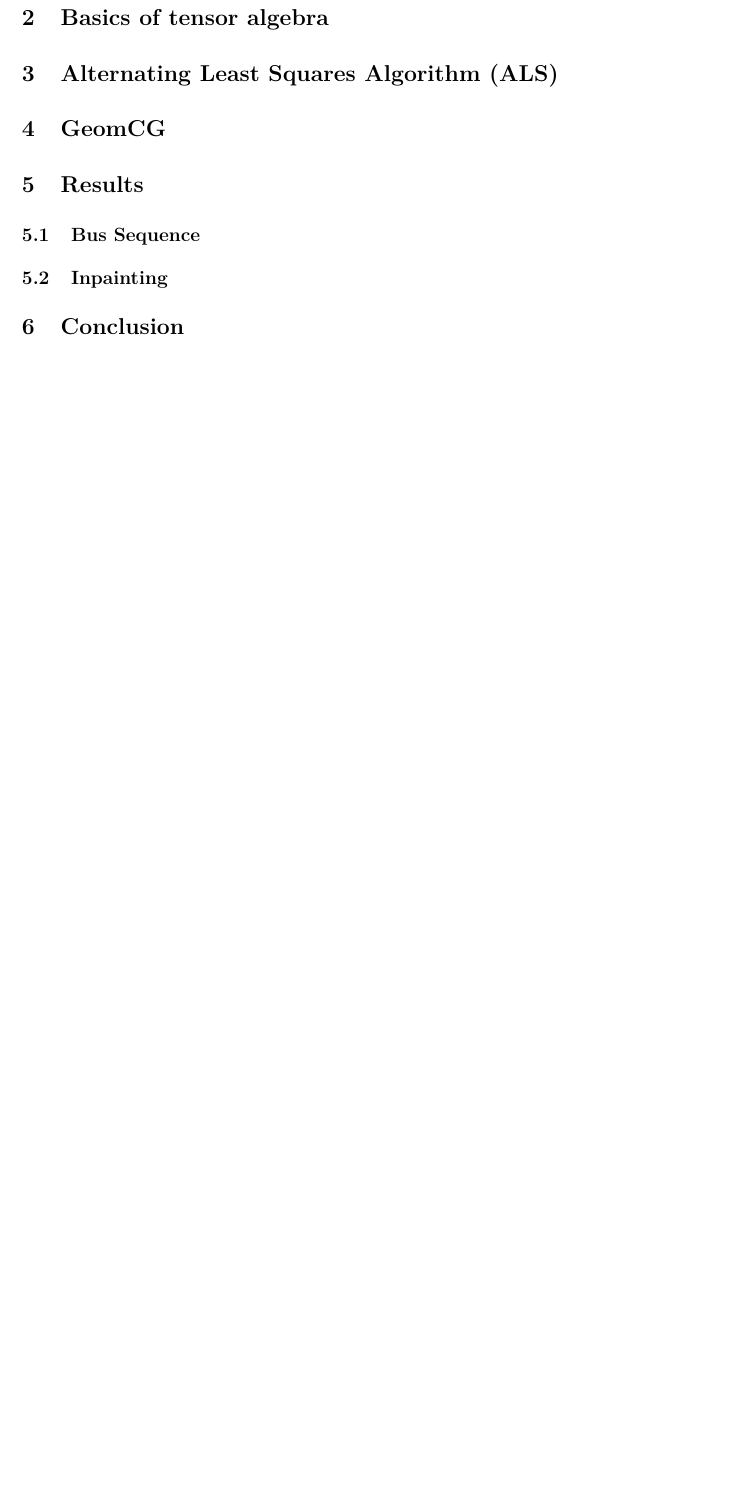
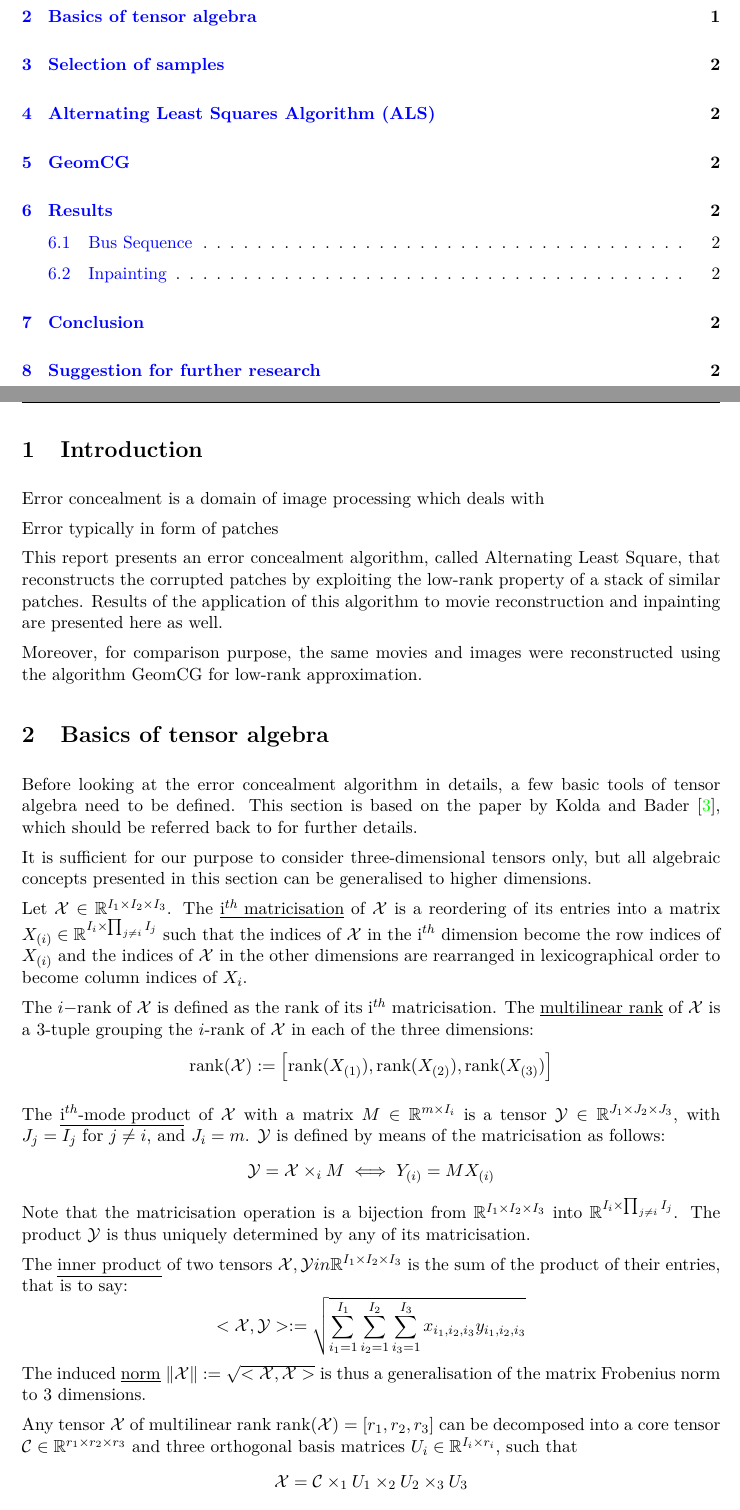
Before and after one commit to mcfroide/SemesterProjectOnGitHub, a LaTeX document (Report/MFroidevauxTensorCompletion2015.tex): part of page 2 of 2 before the commit and two parts of pages 1 and 2 of 4 after it, the two joined at a grey line, cut so that both start at the same text, the shorter picture padded with empty space. The pictures show the PDF file Report/MFroidevauxTensorCompletion2015.pdf that the author committed with the source.

Commit message:
Writing Report

```diff
--- a/Report/MFroidevauxTensorCompletion2015.tex
+++ b/Report/MFroidevauxTensorCompletion2015.tex
@@ -136,8 +151,88 @@ showstringspaces=false, frame=single}
 
 
 \section{Introduction}
+Error concealment is a domain of image processing which deals with
+
+Error typically in form of patches
+
+This report presents an error concealment algorithm, called Alternating Least Square, that reconstructs the corrupted patches by exploiting the low-rank property of a stack of similar patches. Results of the application of this algorithm to movie reconstruction and inpainting are presented here as well.
+
+Moreover, for comparison purpose, the same movies and images were reconstructed using the algorithm GeomCG for low-rank approximation.
+
 \section{Basics of tensor algebra}
+Before looking at the error concealment algorithm in details, a few basic tools of tensor algebra need to be defined.
+This section is based on the paper by Kolda and Bader \cite{Kolda-Bader}, which should be referred back to for further details.
+
+It is sufficient for our purpose to consider three-dimensional tensors only, but all algebraic concepts presented in this section can be generalised to higher dimensions.
+
+Let $\X \in \R^{I_1\t I_2 \t I_3}$.
+The \underline{i$^{th}$ matricisation} of $\X$ is a reordering of its entries into a matrix $X_{(i)} \in \R^{ I_i\t \prod_{j\neq i}I_j}$ such that the indices of $\X$ in the i$^{th}$ dimension become the row indices of $X_{(i)}$ and the indices of $\X$ in the other dimensions are rearranged in lexicographical order to become column indices of $X_{i}$.
+
+The $i-$rank of $\X$ is defined as the rank of its i$^{th}$ matricisation. The \underline{multilinear rank} of $\X$ is a 3-tuple grouping the $i$-rank of $\X$ in each of the three dimensions:
+\be
+\rank(\X):=\left[\rank(X_{(1)}),  \rank(X_{(2)}), \rank(X_{(3)})\right]
+\ee
+
+The \underline{i$^{th}$-mode produc}t of $\X$ with a matrix $M \in \R^{m\t I_i}$ is a tensor $\mathcal{Y} \in \R^{J_1\t J_2\t J_3}$, with $J_j=I_j$ for $j\neq i$, and $J_i=m$. $\mathcal{Y}$ is defined by means of the matricisation as follows:
+\be
+\mathcal{Y}=\X \t_{i} M \iff Y_{(i)}=MX_{(i)}
+\ee
+Note that the matricisation operation is a bijection from $ \R^{I_1\t I_2 \t I_3}$ into $\R^{ I_i\t \prod_{j\neq i}I_j}$. The product $\mathcal{Y}$ is thus uniquely determined by any of its matricisation.
+
+The \underline{inner product} of two tensors $\X, \Y in \R^{I_1\t I_2 \t I_3}$ is the sum of the product of their entries, that is to say:
+\be
+<\X,\Y>:=\sqrt{\sum\limits_{i_1=1}^{I_1}\sum\limits_{i_2=1}^{I_2}\sum\limits_{i_3=1}^{I_3} x_{i_1,i_2,i_3}y_{i_1,i_2,i_3}}
+\ee
+The induced \underline{norm} $\|\X\|:=\sqrt{<\X, \X>}$ is thus a generalisation of the matrix Frobenius norm to 3 dimensions.
+
+Any tensor $\X$ of multilinear rank $\rank(\X)=[r_1, r_2, r_3]$ can be decomposed into a core tensor $\C \in \R^{r_1\t r_2 \t r_3}$ and three orthogonal basis matrices $U_i \in \R^{I_i\t r_i}$, such that
+\be
+\X=\C \t_1 U_1 \t_2 U_2 \t_3 U_3
+\ee
+This is called the \underline{Tucker Decomposition} and is the basis of the {High-Order Singular Value Decomposition} (HOSVD) algorithm.
+
+HOSVD aims at computing a rank-$\left[R_1,R_2, R_3\right]$ approximation of a tensor $\X$ of higher rank in the Tucker format. This is done by matricising $\X$ in each dimension $i=1,2,3$ and using the $R_i$ principal left singular vectors as basis $U_i$ of the Tucker decomposition. The pseudo-code for the HOSVD procedure is given in Algorithm \autoref{HOSVD}.
+
+\begin{algorithm}
+\caption{Higher-Order Sinngular Value Decomposition}\label{HOSVD}
+\begin{algorithmic}[1]
+\Procedure{HOSVD ($\X, R_1, R_2, R_3$)}{}
+%\State for $ i=1,2,3$
+\For {$i=1,2,3}$
+\State $U_i \gets R_i$ leading left singular vectors of $X_{(i)}$
+\EndFor
+\State $\mathcal{G} \gets \X \t_1 U_1^\top \t_2 U_2^\top \t_3 U_3^\top$
+\State \Return {$\mathcal{G}, U_1, U_2, U_3$}
+%\BState \emph{top}:
+%\If {$i > \textit{stringlen}$} \Return false
+%\EndIf
+%\State $j \gets \textit{patlen}$
+%\BState \emph{loop}:
+%\If {$\textit{string}(i) = \textit{path}(j)$}
+%\State $j \gets j-1$.
+%\State $i \gets i-1$.
+%\State \textbf{goto} \emph{loop}.
+%\State \textbf{close};
+%\EndIf
+%\State $i \gets i+\max(\textit{delta}_1(\textit{string}(i)),\textit{delta}_2(j))$.
+%\State \textbf{goto} \emph{top}.
+\EndProcedure
+\end{algorithmic}
+\end{algorithm}
+
+
+This procedure can be viewed as a generalisation of the matrix Singular Value Decomposition (SVD) as a truncated SVD is performed on each matricisation of $\X$ to obtain a lower rank approximation. However, in contrast to the 2-dimensional case, the HOSVD does not lead to the best rank-$\left[R_1,R_2, R_3\right]$ approximation of $\X$. Let us denote the subspace of  all 3-dimensional tensors of rank $r=\left[R_1, R_2, R_3\right]$  by  $\Mr:=\{ \mathcal{T} \in \R^{I_1\t I_2 \t I_3} | \rank(\mathcal{T})=\left[R_1,R_2, R_3\right] \}$ and let $P_{\Mr}\X$ be a best approximation of $\X$ in the subspace $\Mr$ relatively to the norm defined above. If $P_{HO}\X$ represents the result of the HOSVD procedure applied to $\X$ then the following results holds \cite{GeomCG}:
+\be
+\|\X-P_{HO}\X \|\leqslant \sqrt{3} \| \X-P_{\Mr}\X \|
+\ee
+
+This means that a best low-rank approximation of $\X$  is only better by a factor $\frac{1}{\sqrt{3}}$ than what is computed by means of the HOSVD procedure.
+
+\section{Selection of samples}
+
+
 \section{Alternating Least Squares Algorithm (ALS)}
+
 \section{GeomCG}
 \section{Results}
 \subsection{Bus Sequence}
```
Also changed, not shown: Report/MFroidevauxTensorCompletion2015.pdf, Report/MFroidevauxTensorCompletion2015.tex (17 more changed lines), 4 other files.
